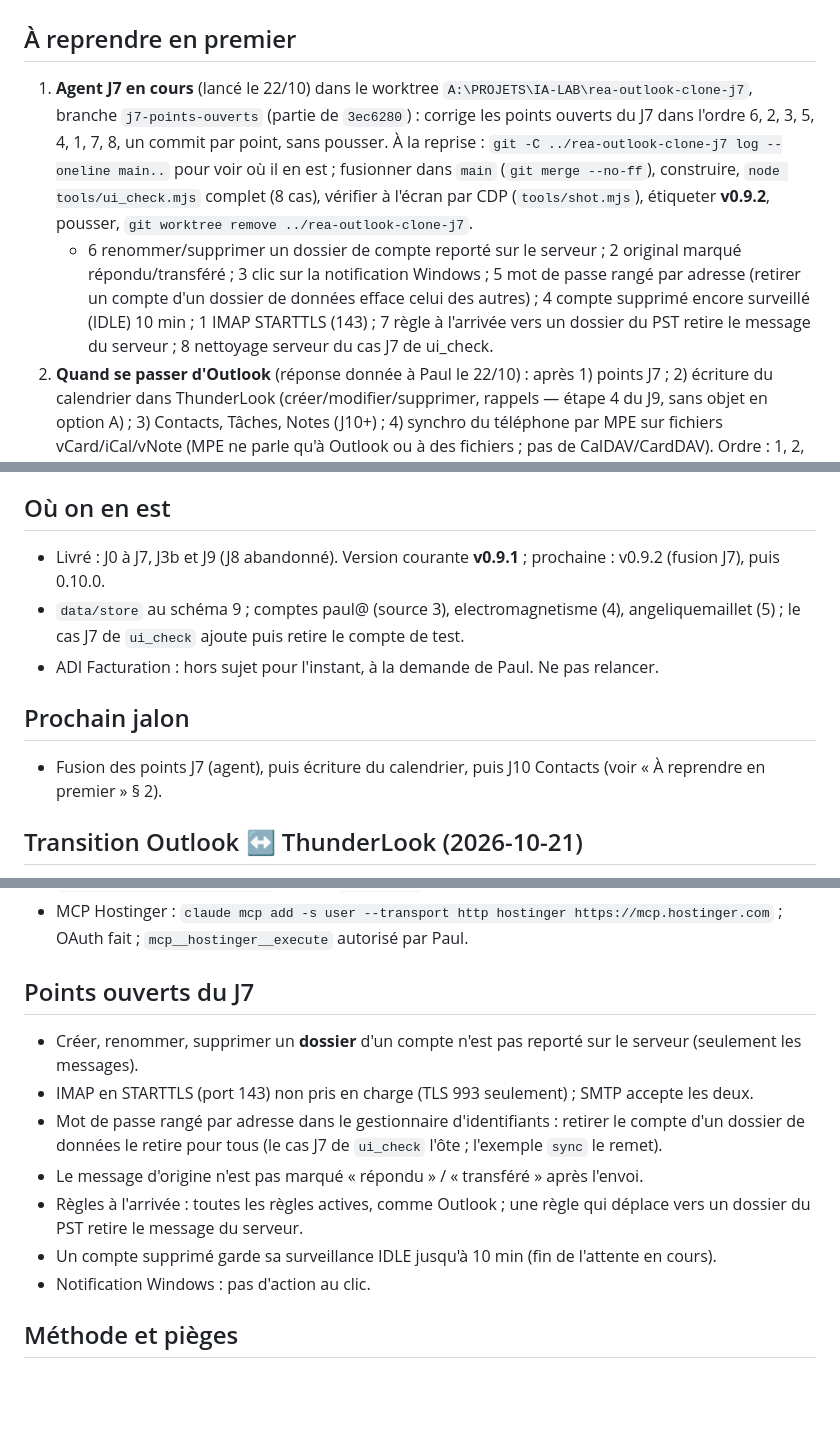
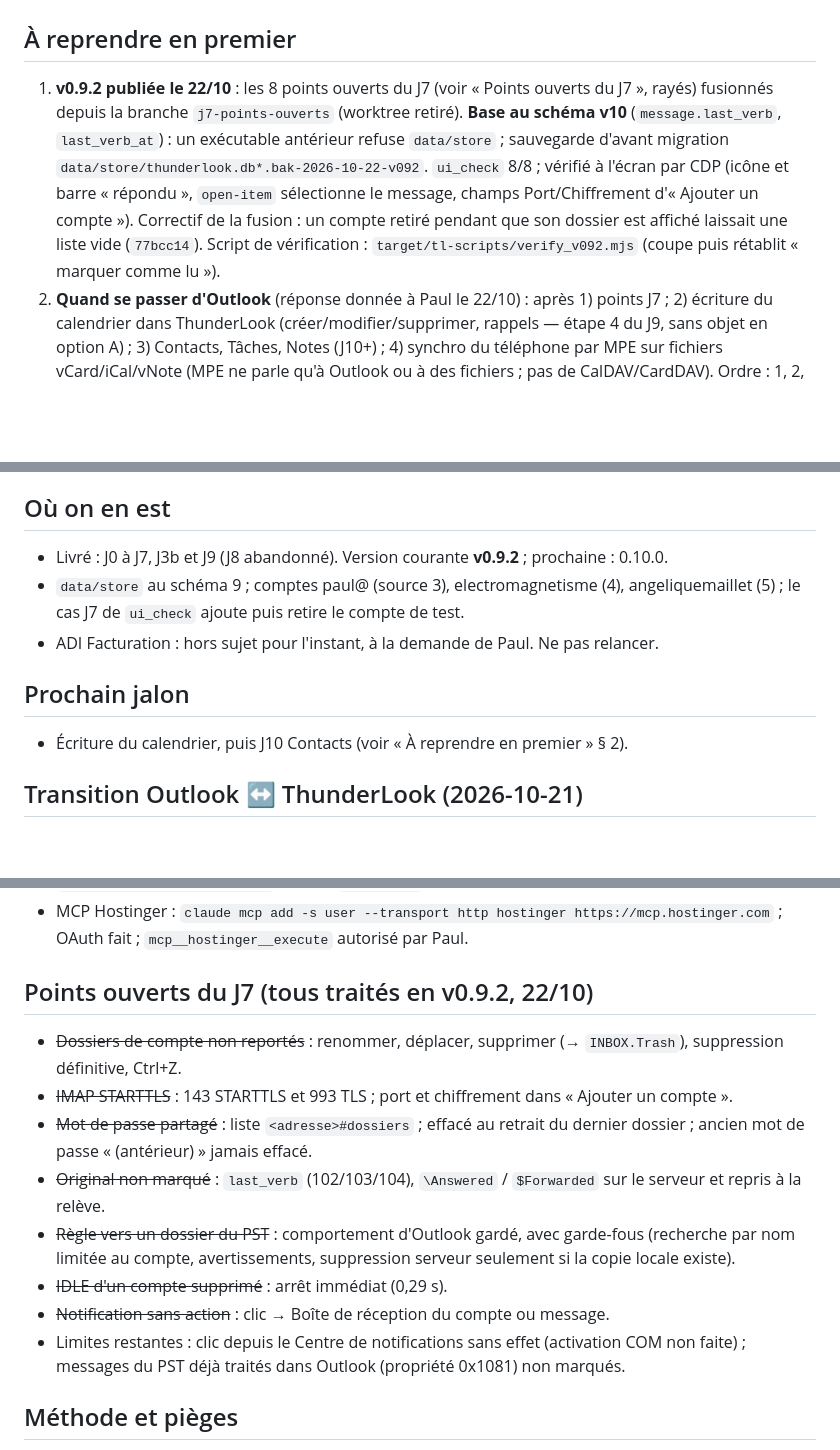
Before and after one commit to luapmada/ThunderLook, a Markdown page: notes/handoff.md, 3 parts joined by grey strips. Rendered like a GitHub page; blank space fills up the shorter version.

Commit message:
Passation : v0.9.2 publiée, points ouverts du J7 traités, base au schéma v10
Co-Authored-By: Claude Opus 5.5 <noreply@anthropic.com>

```diff
--- a/notes/handoff.md
+++ b/notes/handoff.md
@@ -1,15 +1,13 @@
 # Passation — état au 2026-10-22 au soir (fin de contexte)
 
 ## À reprendre en premier
-1. **Agent J7 en cours** (lancé le 22/10) dans le worktree `A:\PROJETS\IA-LAB\rea-outlook-clone-j7`, branche
-   `j7-points-ouverts` (partie de `3ec6280`) : corrige les points ouverts du J7 dans l'ordre 6, 2, 3, 5, 4, 1, 7, 8, un
-   commit par point, sans pousser. À la reprise : `git -C ../rea-outlook-clone-j7 log --oneline main..` pour voir où il
-   en est ; fusionner dans `main` (`git merge --no-ff`), construire, `node tools/ui_check.mjs` complet (8 cas), vérifier à
-   l'écran par CDP (`tools/shot.mjs`), étiqueter **v0.9.2**, pousser, `git worktree remove ../rea-outlook-clone-j7`.
-   - 6 renommer/supprimer un dossier de compte reporté sur le serveur ; 2 original marqué répondu/transféré ;
-     3 clic sur la notification Windows ; 5 mot de passe rangé par adresse (retirer un compte d'un dossier de données
-     efface celui des autres) ; 4 compte supprimé encore surveillé (IDLE) 10 min ; 1 IMAP STARTTLS (143) ;
-     7 règle à l'arrivée vers un dossier du PST retire le message du serveur ; 8 nettoyage serveur du cas J7 de ui_check.
+1. **v0.9.2 publiée le 22/10** : les 8 points ouverts du J7 (voir « Points ouverts du J7 », rayés) fusionnés depuis la
+   branche `j7-points-ouverts` (worktree retiré). **Base au schéma v10** (`message.last_verb`, `last_verb_at`) :
+   un exécutable antérieur refuse `data/store` ; sauvegarde d'avant migration
+   `data/store/thunderlook.db*.bak-2026-10-22-v092`. `ui_check` 8/8 ; vérifié à l'écran par CDP (icône et barre
+   « répondu », `open-item` sélectionne le message, champs Port/Chiffrement d'« Ajouter un compte »). Correctif de la
+   fusion : un compte retiré pendant que son dossier est affiché laissait une liste vide (`77bcc14`).
+   Script de vérification : `target/tl-scripts/verify_v092.mjs` (coupe puis rétablit « marquer comme lu »).
 2. **Quand se passer d'Outlook** (réponse donnée à Paul le 22/10) : après 1) points J7 ; 2) écriture du calendrier
    dans ThunderLook (créer/modifier/supprimer, rappels — étape 4 du J9, sans objet en option A) ; 3) Contacts, Tâches,
    Notes (J10+) ; 4) synchro du téléphone par MPE sur fichiers vCard/iCal/vNote (MPE ne parle qu'à Outlook ou à des
@@ -56,13 +54,13 @@
 - Outils (`crates/sync/examples`) : compare, find, dates, subscriptions, copy_rules, rehome, cross_move, junk_roundtrip, mkdir, account_rules. Dossier de test : `$CLAUDE_JOB_DIR/tmp/j7store` (comptes test et test2).
 
 ## Où on en est
-- Livré : J0 à J7, J3b et J9 (J8 abandonné). Version courante **v0.9.1** ; prochaine : v0.9.2 (fusion J7), puis 0.10.0.
+- Livré : J0 à J7, J3b et J9 (J8 abandonné). Version courante **v0.9.2** ; prochaine : 0.10.0.
 - `data/store` au schéma 9 ; comptes paul@ (source 3), electromagnetisme (4), angeliquemaillet (5) ; le cas J7 de
   `ui_check` ajoute puis retire le compte de test.
 - ADI Facturation : hors sujet pour l'instant, à la demande de Paul. Ne pas relancer.
 
 ## Prochain jalon
-- Fusion des points J7 (agent), puis écriture du calendrier, puis J10 Contacts (voir « À reprendre en premier » § 2).
+- Écriture du calendrier, puis J10 Contacts (voir « À reprendre en premier » § 2).
 
 ## Transition Outlook ↔ ThunderLook (2026-10-21)
 - Outlook basculé sur son profil **« Outlook » (IMAP, déjà configuré)** à la place de « pop-original » (POP3, copie gardée 14 jours puis effacée) : plus rien n'est retiré du serveur. PST `A:\Fichiers Outlook\Outlook_300923.pst` rattaché comme fichier de données secondaire (historique visible ; règles inactives pendant la transition).
@@ -86,14 +84,16 @@
 - Exemples (`crates/sync/examples`) : `probe`, `sync` (crée le compte dans un dossier de test et remet le mot de passe), `ops_roundtrip`, `send_roundtrip`, `idle`, `autoreply_roundtrip`. Dossier de test habituel : `$CLAUDE_JOB_DIR/tmp/j7store` (jamais `data/store`).
 - MCP Hostinger : `claude mcp add -s user --transport http hostinger https://mcp.hostinger.com` ; OAuth fait ; `mcp__hostinger__execute` autorisé par Paul.
 
-## Points ouverts du J7
-- Créer, renommer, supprimer un **dossier** d'un compte n'est pas reporté sur le serveur (seulement les messages).
-- IMAP en STARTTLS (port 143) non pris en charge (TLS 993 seulement) ; SMTP accepte les deux.
-- Mot de passe rangé par adresse dans le gestionnaire d'identifiants : retirer le compte d'un dossier de données le retire pour tous (le cas J7 de `ui_check` l'ôte ; l'exemple `sync` le remet).
-- Le message d'origine n'est pas marqué « répondu » / « transféré » après l'envoi.
-- Règles à l'arrivée : toutes les règles actives, comme Outlook ; une règle qui déplace vers un dossier du PST retire le message du serveur.
-- Un compte supprimé garde sa surveillance IDLE jusqu'à 10 min (fin de l'attente en cours).
-- Notification Windows : pas d'action au clic.
+## Points ouverts du J7 (tous traités en v0.9.2, 22/10)
+- ~~Dossiers de compte non reportés~~ : renommer, déplacer, supprimer (→ `INBOX.Trash`), suppression définitive, Ctrl+Z.
+- ~~IMAP STARTTLS~~ : 143 STARTTLS et 993 TLS ; port et chiffrement dans « Ajouter un compte ».
+- ~~Mot de passe partagé~~ : liste `<adresse>#dossiers` ; effacé au retrait du dernier dossier ; ancien mot de passe « (antérieur) » jamais effacé.
+- ~~Original non marqué~~ : `last_verb` (102/103/104), `\Answered` / `$Forwarded` sur le serveur et repris à la relève.
+- ~~Règle vers un dossier du PST~~ : comportement d'Outlook gardé, avec garde-fous (recherche par nom limitée au compte, avertissements, suppression serveur seulement si la copie locale existe).
+- ~~IDLE d'un compte supprimé~~ : arrêt immédiat (0,29 s).
+- ~~Notification sans action~~ : clic → Boîte de réception du compte ou message.
+- Limites restantes : clic depuis le Centre de notifications sans effet (activation COM non faite) ; messages du PST
+  déjà traités dans Outlook (propriété 0x1081) non marqués.
 
 ## Méthode et pièges
 - Ne jamais réécrire un fichier source avec `Set-Content -Encoding Ascii` ni `utf8` sous PowerShell 5.1 (accents perdus, BOM) : passer par Python (`io.open(..., encoding="utf-8", newline="\n")`) ou l'outil d'édition. Heredocs bash avec apostrophes : écrire le script dans `target/tl-scripts/`.
```
